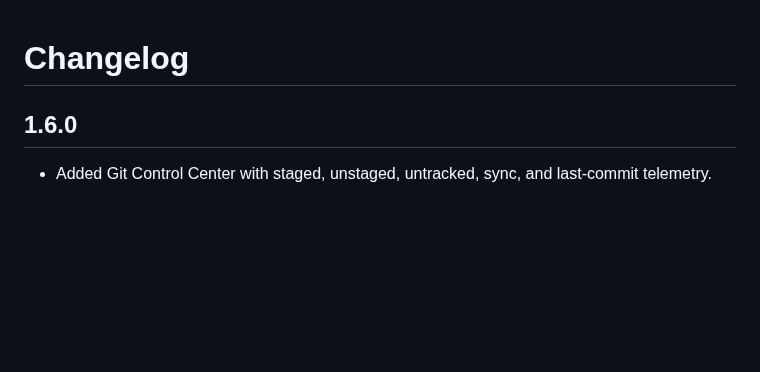
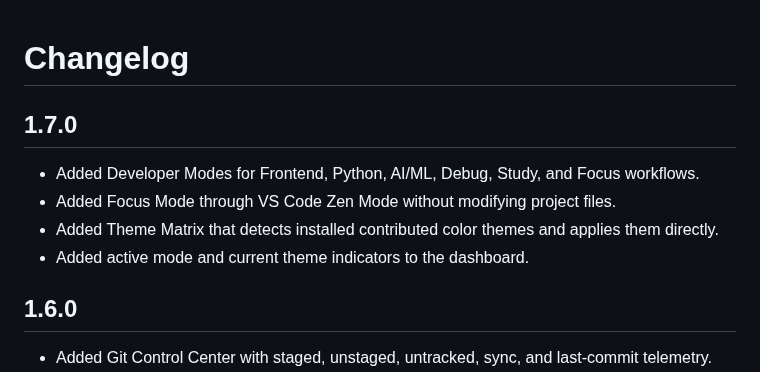
Before and after one commit to gitwithmasum/VS-Code-Command-Center, a Markdown page: CHANGELOG.md, the part around the change. Rendered like a GitHub page; blank space fills up the shorter version.

Commit message:
docs: add v1.7.0 modes and theme matrix notes

```diff
--- a/CHANGELOG.md
+++ b/CHANGELOG.md
@@ -1,4 +1,11 @@
 # Changelog
+
+## 1.7.0
+
+- Added Developer Modes for Frontend, Python, AI/ML, Debug, Study, and Focus workflows.
+- Added Focus Mode through VS Code Zen Mode without modifying project files.
+- Added Theme Matrix that detects installed contributed color themes and applies them directly.
+- Added active mode and current theme indicators to the dashboard.
 
 ## 1.6.0
 
```
